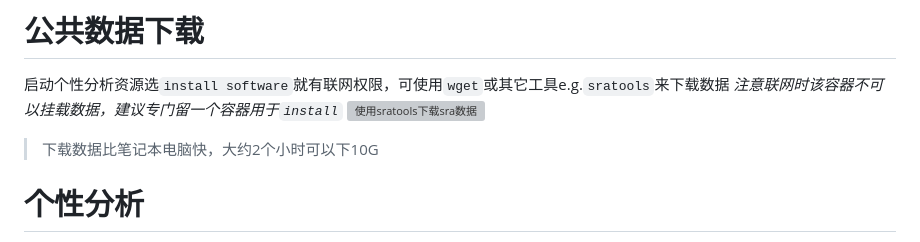
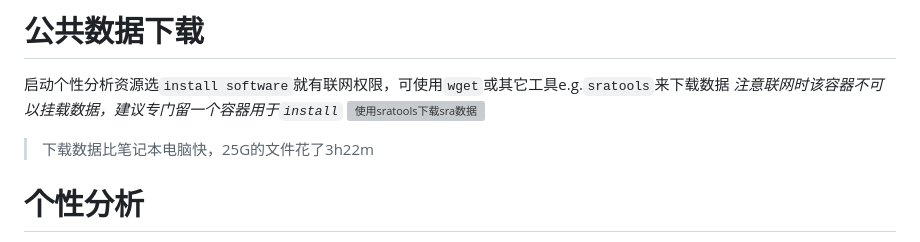
Before and after one commit to ydgenomics/Scripts, a Markdown page: DCS_training/learn.md, the part around the change. GitHub-like rendering; grey boxes are pictures that could not be loaded.

Commit message:
update readme and download doc

```diff
--- a/DCS_training/learn.md
+++ b/DCS_training/learn.md
@@ -10,7 +10,7 @@
 启动个性分析资源选`install software`就有联网权限，可使用`wget`或其它工具e.g.`sratools`来下载数据
 *注意联网时该容器不可以挂载数据，建议专门留一个容器用于`install`*
 ![使用sratools下载sra数据](png/使用sratools下载sra数据.png)
-> 下载数据比笔记本电脑快，大约2个小时可以下10G
+> 下载数据比笔记本电脑快，25G的文件花了3h22m
 
 
 # 个性分析
```
Also changed, not shown: 1 other file.
